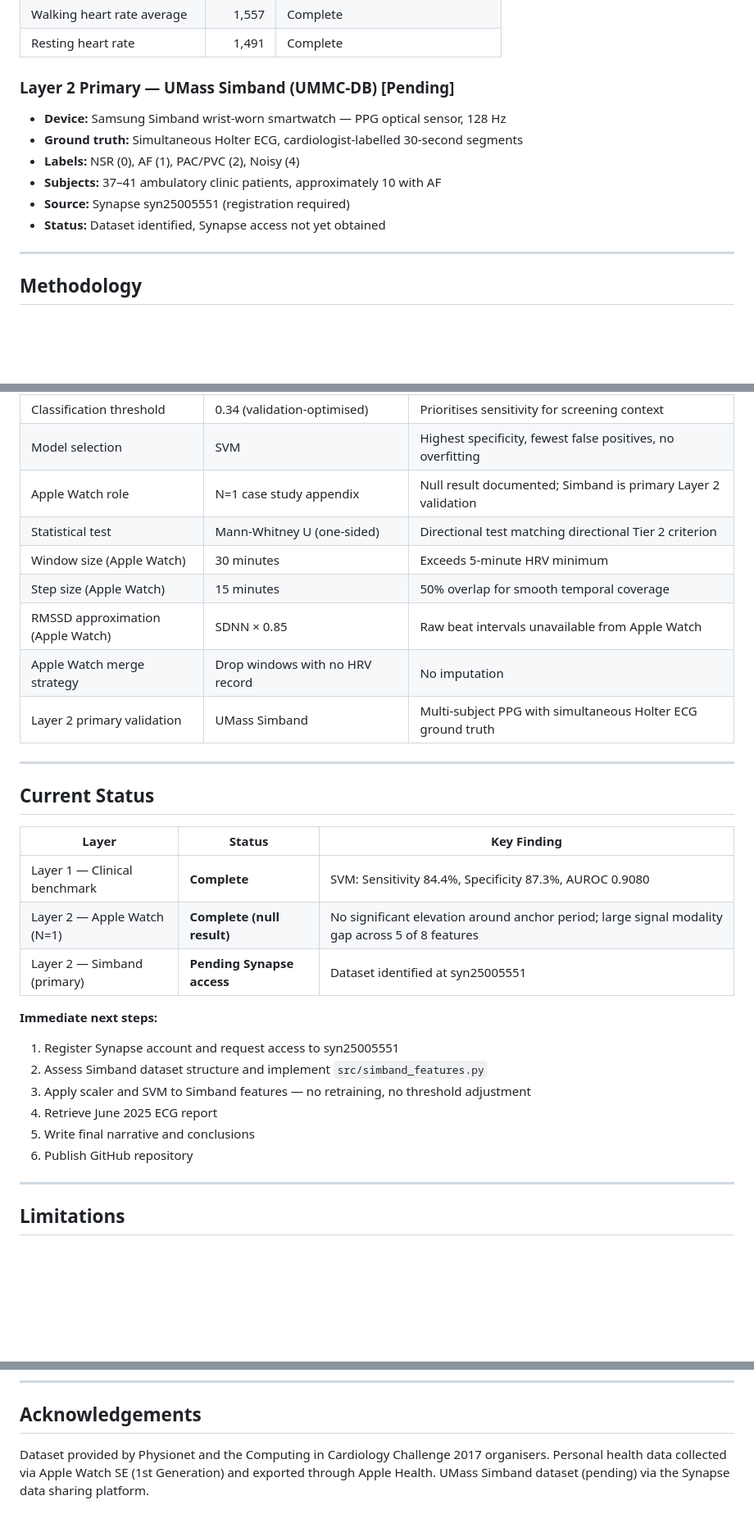
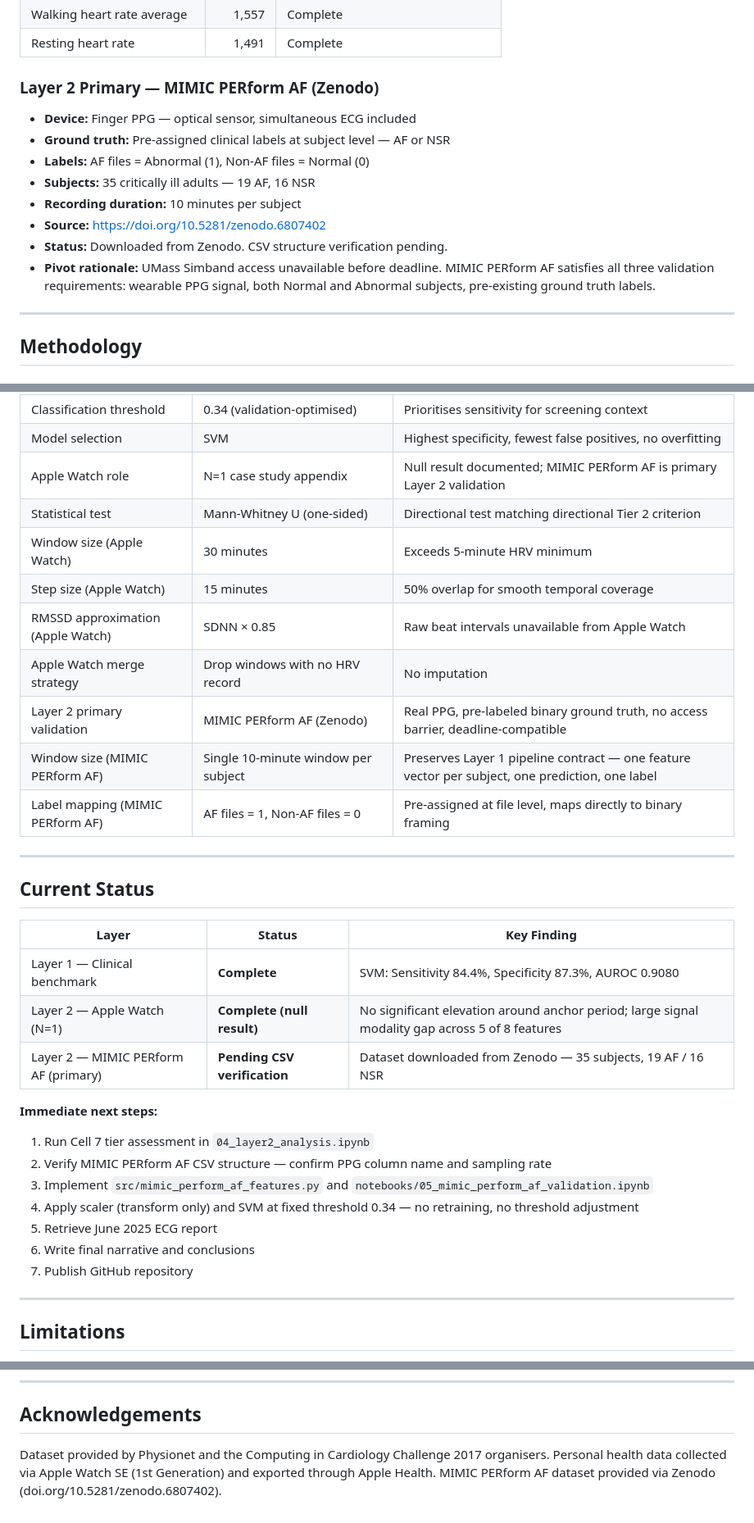
Before and after one commit to Lucas-sam93/ga-capstone-heartbeat-or-noise, a Markdown page: README.md, 3 parts joined by grey strips. Shown at 82% size. GitHub-like rendering; blank space fills up the shorter version.

Commit message:
Update README.md to pivot Layer 2 validation to MIMIC PERform AF dataset, revise dataset details, and clarify analysis scope

```diff
--- a/README.md
+++ b/README.md
@@ -54,13 +54,15 @@ While Apple's AF detection algorithm represents a clinically validated applicati
 | Walking heart rate average | 1,557 | Complete |
 | Resting heart rate | 1,491 | Complete |
 
-### Layer 2 Primary — UMass Simband (UMMC-DB) [Pending]
-- **Device:** Samsung Simband wrist-worn smartwatch — PPG optical sensor, 128 Hz
-- **Ground truth:** Simultaneous Holter ECG, cardiologist-labelled 30-second segments
-- **Labels:** NSR (0), AF (1), PAC/PVC (2), Noisy (4)
-- **Subjects:** 37–41 ambulatory clinic patients, approximately 10 with AF
-- **Source:** Synapse syn25005551 (registration required)
-- **Status:** Dataset identified, Synapse access not yet obtained
+### Layer 2 Primary — MIMIC PERform AF (Zenodo)
+- **Device:** Finger PPG — optical sensor, simultaneous ECG included
+- **Ground truth:** Pre-assigned clinical labels at subject level — AF or NSR
+- **Labels:** AF files = Abnormal (1), Non-AF files = Normal (0)
+- **Subjects:** 35 critically ill adults — 19 AF, 16 NSR
+- **Recording duration:** 10 minutes per subject
+- **Source:** https://doi.org/10.5281/zenodo.6807402
+- **Status:** Downloaded from Zenodo. CSV structure verification pending.
+- **Pivot rationale:** UMass Simband access unavailable before deadline. MIMIC PERform AF satisfies all three validation requirements: wearable PPG signal, both Normal and Abnormal subjects, pre-existing ground truth labels.
 
 ---
 
@@ -296,13 +298,15 @@ pip install wfdb xgboost joblib
 | Class imbalance | `class_weight=balanced` | Preserves training data integrity |
 | Classification threshold | 0.34 (validation-optimised) | Prioritises sensitivity for screening context |
 | Model selection | SVM | Highest specificity, fewest false positives, no overfitting |
-| Apple Watch role | N=1 case study appendix | Null result documented; Simband is primary Layer 2 validation |
+| Apple Watch role | N=1 case study appendix | Null result documented; MIMIC PERform AF is primary Layer 2 validation |
 | Statistical test | Mann-Whitney U (one-sided) | Directional test matching directional Tier 2 criterion |
 | Window size (Apple Watch) | 30 minutes | Exceeds 5-minute HRV minimum |
 | Step size (Apple Watch) | 15 minutes | 50% overlap for smooth temporal coverage |
 | RMSSD approximation (Apple Watch) | SDNN × 0.85 | Raw beat intervals unavailable from Apple Watch |
 | Apple Watch merge strategy | Drop windows with no HRV record | No imputation |
-| Layer 2 primary validation | UMass Simband | Multi-subject PPG with simultaneous Holter ECG ground truth |
+| Layer 2 primary validation | MIMIC PERform AF (Zenodo) | Real PPG, pre-labeled binary ground truth, no access barrier, deadline-compatible |
+| Window size (MIMIC PERform AF) | Single 10-minute window per subject | Preserves Layer 1 pipeline contract — one feature vector per subject, one prediction, one label |
+| Label mapping (MIMIC PERform AF) | AF files = 1, Non-AF files = 0 | Pre-assigned at file level, maps directly to binary framing |
 
 ---
 
@@ -312,15 +316,16 @@ pip install wfdb xgboost joblib
 |---|---|---|
 | Layer 1 — Clinical benchmark | **Complete** | SVM: Sensitivity 84.4%, Specificity 87.3%, AUROC 0.9080 |
 | Layer 2 — Apple Watch (N=1) | **Complete (null result)** | No significant elevation around anchor period; large signal modality gap across 5 of 8 features |
-| Layer 2 — Simband (primary) | **Pending Synapse access** | Dataset identified at syn25005551 |
+| Layer 2 — MIMIC PERform AF (primary) | **Pending CSV verification** | Dataset downloaded from Zenodo — 35 subjects, 19 AF / 16 NSR |
 
 **Immediate next steps:**
-1. Register Synapse account and request access to syn25005551
-2. Assess Simband dataset structure and implement `src/simband_features.py`
-3. Apply scaler and SVM to Simband features — no retraining, no threshold adjustment
-4. Retrieve June 2025 ECG report
-5. Write final narrative and conclusions
-6. Publish GitHub repository
+1. Run Cell 7 tier assessment in `04_layer2_analysis.ipynb`
+2. Verify MIMIC PERform AF CSV structure — confirm PPG column name and sampling rate
+3. Implement `src/mimic_perform_af_features.py` and `notebooks/05_mimic_perform_af_validation.ipynb`
+4. Apply scaler (transform only) and SVM at fixed threshold 0.34 — no retraining, no threshold adjustment
+5. Retrieve June 2025 ECG report
+6. Write final narrative and conclusions
+7. Publish GitHub repository
 
 ---
 
@@ -332,4 +337,4 @@ This project does not constitute a clinical trial and does not produce a validat
 
 ## Acknowledgements
 
-Dataset provided by Physionet and the Computing in Cardiology Challenge 2017 organisers. Personal health data collected via Apple Watch SE (1st Generation) and exported through Apple Health. UMass Simband dataset (pending) via the Synapse data sharing platform.
+Dataset provided by Physionet and the Computing in Cardiology Challenge 2017 organisers. Personal health data collected via Apple Watch SE (1st Generation) and exported through Apple Health. MIMIC PERform AF dataset provided via Zenodo (doi.org/10.5281/zenodo.6807402).
```
Also changed, not shown: other parts of README.md (+9 -9 lines).
